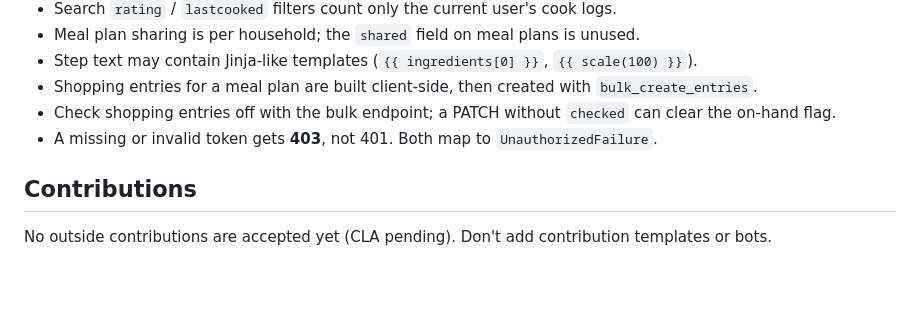
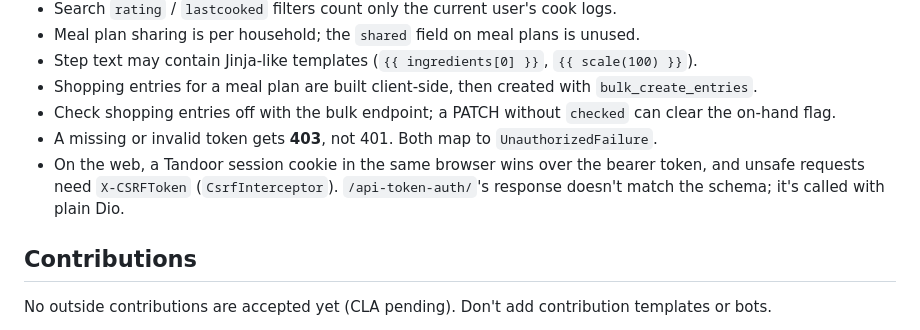
Before and after one commit to dan-grm/yumdoor, a Markdown page: CLAUDE.md, the part around the change. Drawn GitHub-style; blank space fills up the shorter version.

```diff
--- a/CLAUDE.md
+++ b/CLAUDE.md
@@ -122,6 +122,8 @@ Details and source references are in `docs/TANDOOR_API.md`.
 - Shopping entries for a meal plan are built client-side, then created with `bulk_create_entries`.
 - Check shopping entries off with the bulk endpoint; a PATCH without `checked` can clear the on-hand flag.
 - A missing or invalid token gets **403**, not 401. Both map to `UnauthorizedFailure`.
+- On the web, a Tandoor session cookie in the same browser wins over the bearer token, and unsafe requests need
+  `X-CSRFToken` (`CsrfInterceptor`). `/api-token-auth/`'s response doesn't match the schema; it's called with plain Dio.
 
 ## Contributions
 
```
Also changed, not shown: docs/ARCHITECTURE.md (+12 -4 lines), docs/TANDOOR_API.md (+15 -0 lines).
